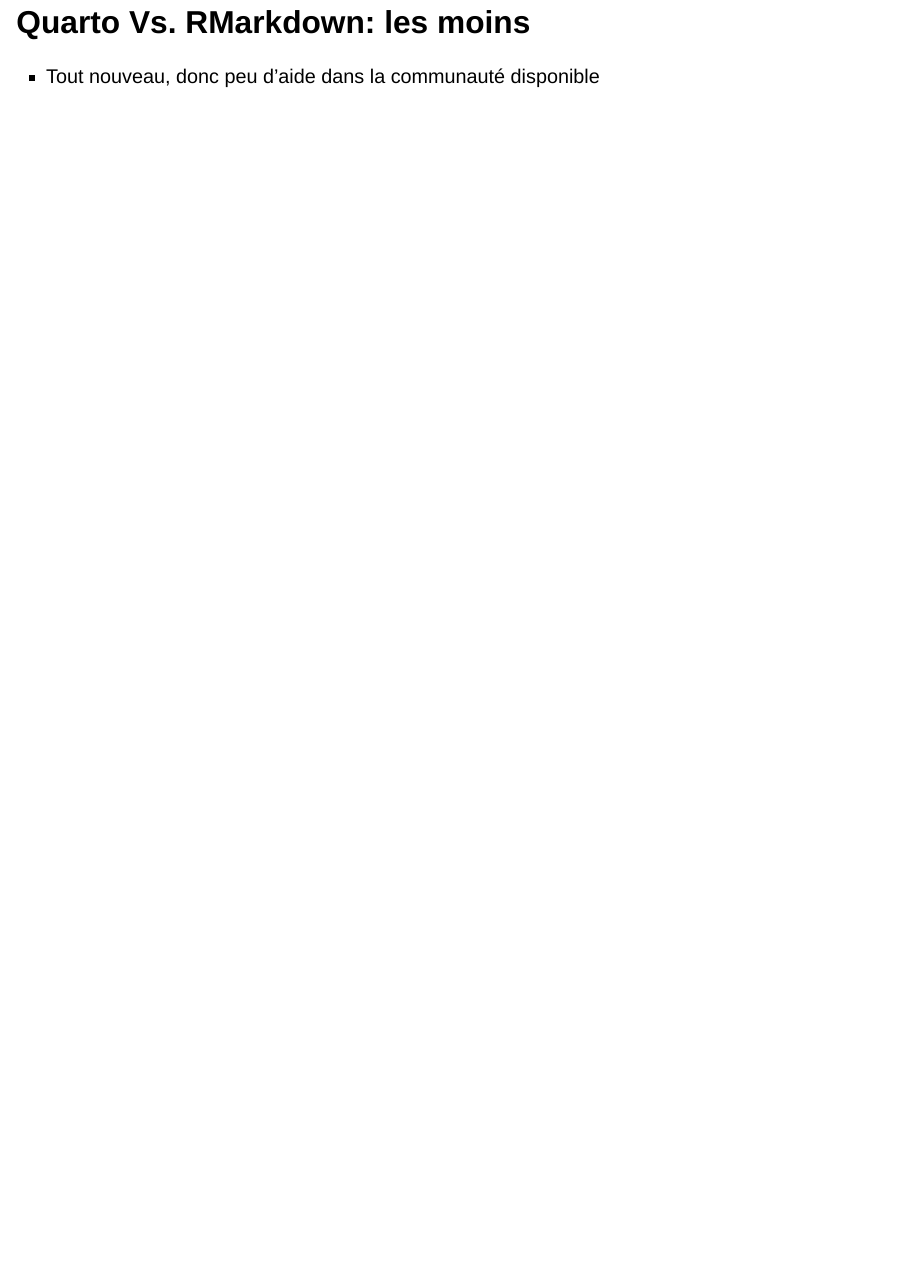
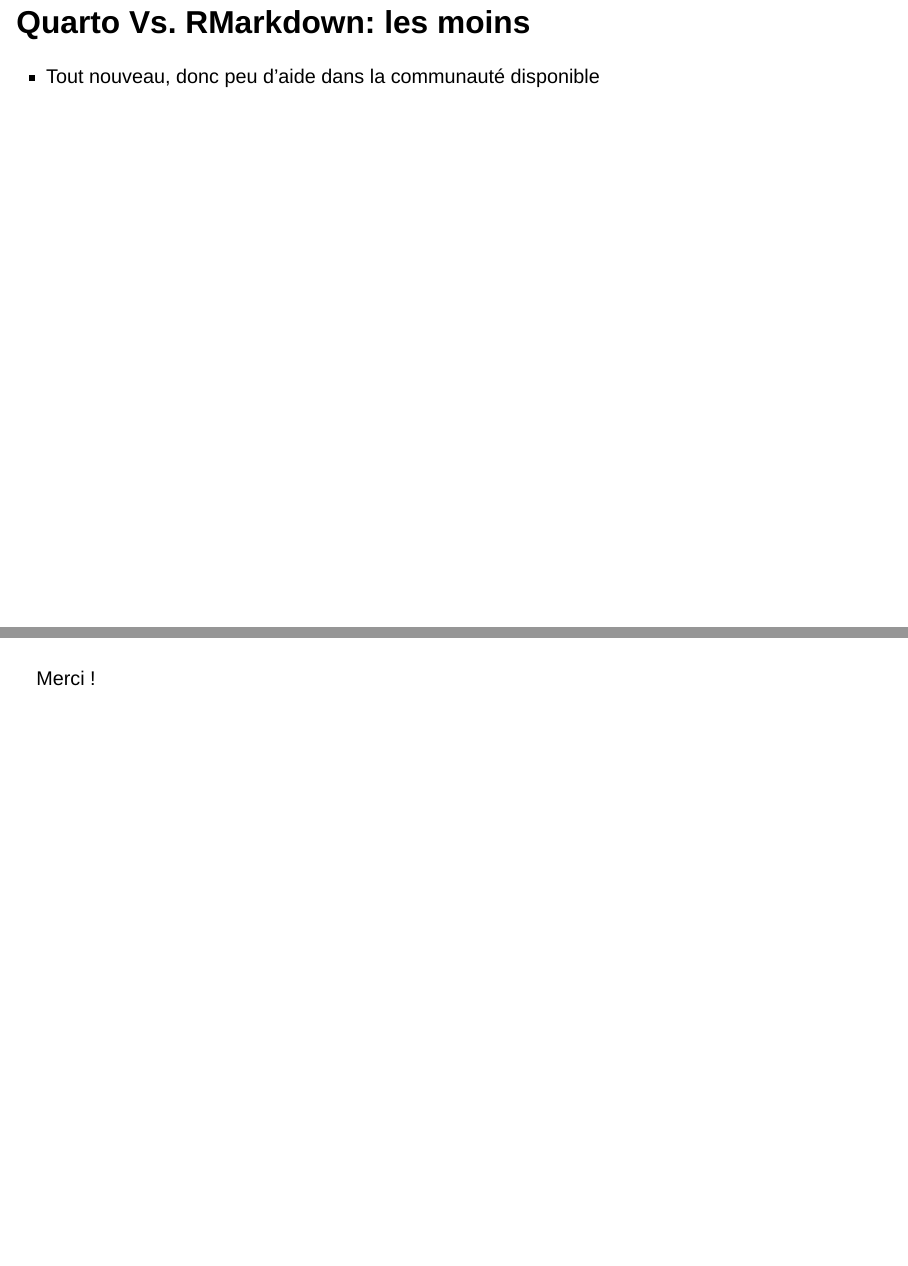
Before and after one commit to CamembR/quarto_meetup, a Quarto document (06_the-end.qmd): page 4 of 4 before the commit and pages 4 and 5 of 5 after it, the two joined at a grey line. Rendered offline with R 4.5, knitr and Pandoc in place of Quarto, with nearby package versions; drawn as Slidy slides in place of the format the file asks for.

Commit message:
edited closing slides

```diff
--- a/06_the-end.qmd
+++ b/06_the-end.qmd
@@ -42,3 +42,9 @@
 ::: notes
 En gros, si ce que l'on veut faire n'est pas décrit dans l'aide du site Quarto, très compliqué de mettre en place l'idée. Fouinage et bidouillage ++++
 :::
+
+##
+
+::: {.r-fit-text}
+Merci !
+:::
```
Also changed, not shown: 06_the-end.html (added).
